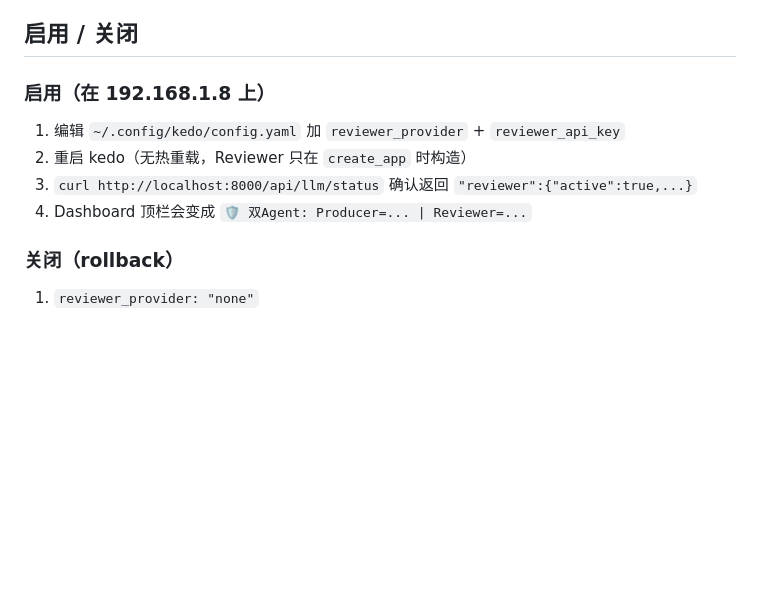
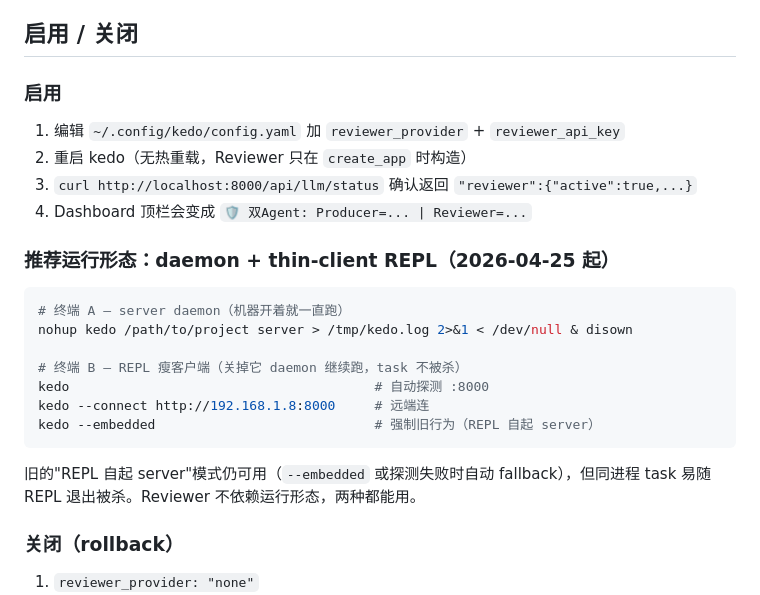
Before and after one commit to maorin/kedo, a Markdown page: docs/dual-agent-architecture.md, the part around the change. GitHub-like rendering; blank space fills up the shorter version.

Commit message:
docs(dual-agent): 启用段加 daemon + thin-client REPL 推荐工作流
thin-client 模式落地后（commit b6fa5e0），推荐 daemon + 瘦客户端两进程拆开跑，
关 REPL 不影响后台 task。文档对应补一节，列出三种启动形态。

Co-Authored-By: Claude Opus 4.7 (1M context) <noreply@anthropic.com>

````diff
--- a/docs/dual-agent-architecture.md
+++ b/docs/dual-agent-architecture.md
@@ -207,11 +207,25 @@ reviewer_pre_commit_gate: true    # commit_candidate 前是否过 Reviewer
 
 ## 启用 / 关闭
 
-### 启用（在 192.168.1.8 上）
+### 启用
 1. 编辑 `~/.config/kedo/config.yaml` 加 `reviewer_provider` + `reviewer_api_key`
 2. 重启 kedo（无热重载，Reviewer 只在 `create_app` 时构造）
 3. `curl http://localhost:8000/api/llm/status` 确认返回 `"reviewer":{"active":true,...}`
 4. Dashboard 顶栏会变成 `🛡 双Agent: Producer=... | Reviewer=...`
+
+### 推荐运行形态：daemon + thin-client REPL（2026-04-25 起）
+
+```bash
+# 终端 A — server daemon（机器开着就一直跑）
+nohup kedo /path/to/project server > /tmp/kedo.log 2>&1 < /dev/null & disown
+
+# 终端 B — REPL 瘦客户端（关掉它 daemon 继续跑，task 不被杀）
+kedo                                       # 自动探测 :8000
+kedo --connect http://192.168.1.8:8000     # 远端连
+kedo --embedded                            # 强制旧行为（REPL 自起 server）
+```
+
+旧的"REPL 自起 server"模式仍可用（`--embedded` 或探测失败时自动 fallback），但同进程 task 易随 REPL 退出被杀。Reviewer 不依赖运行形态，两种都能用。
 
 ### 关闭（rollback）
 1. `reviewer_provider: "none"`
````
